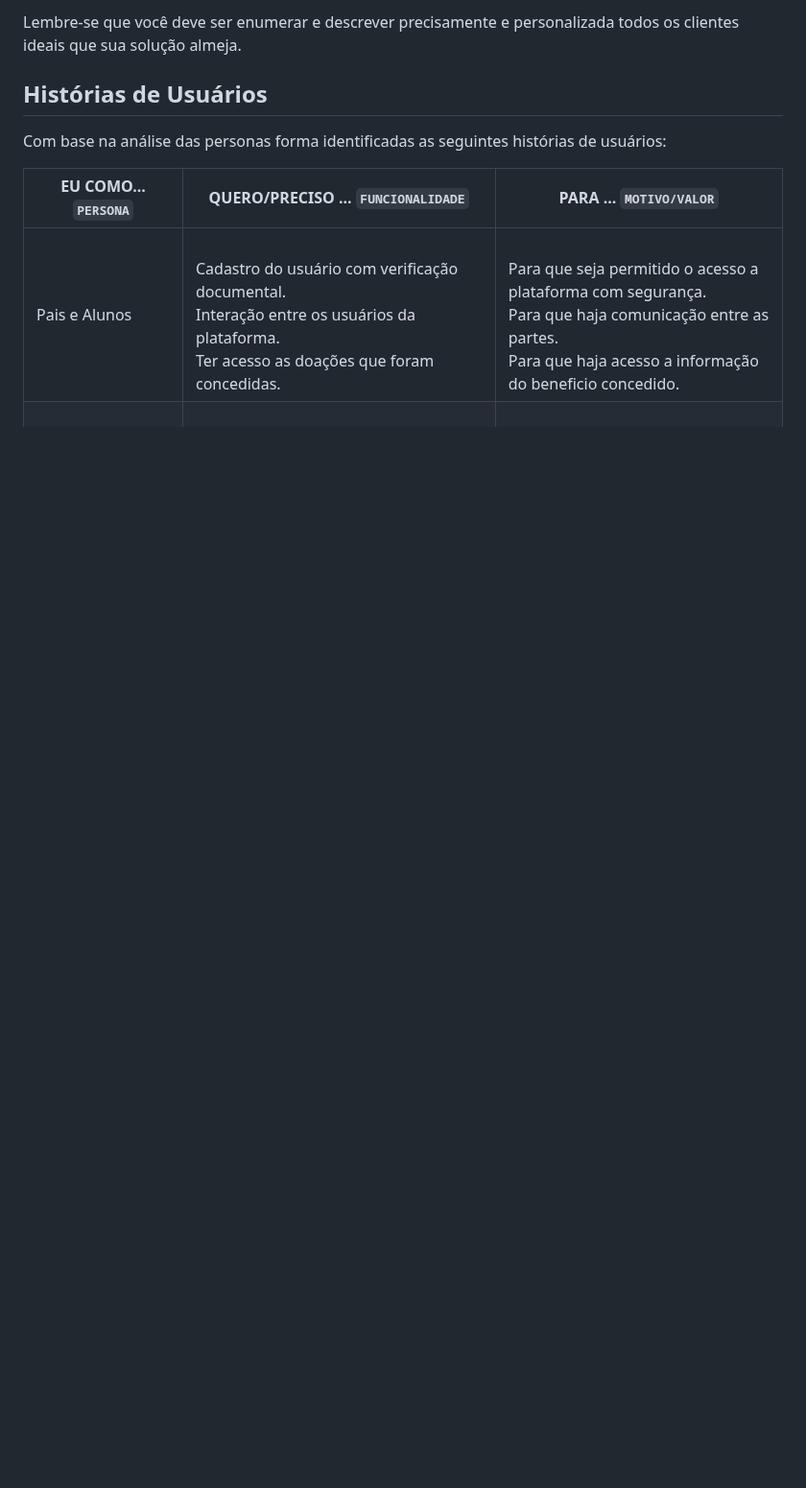
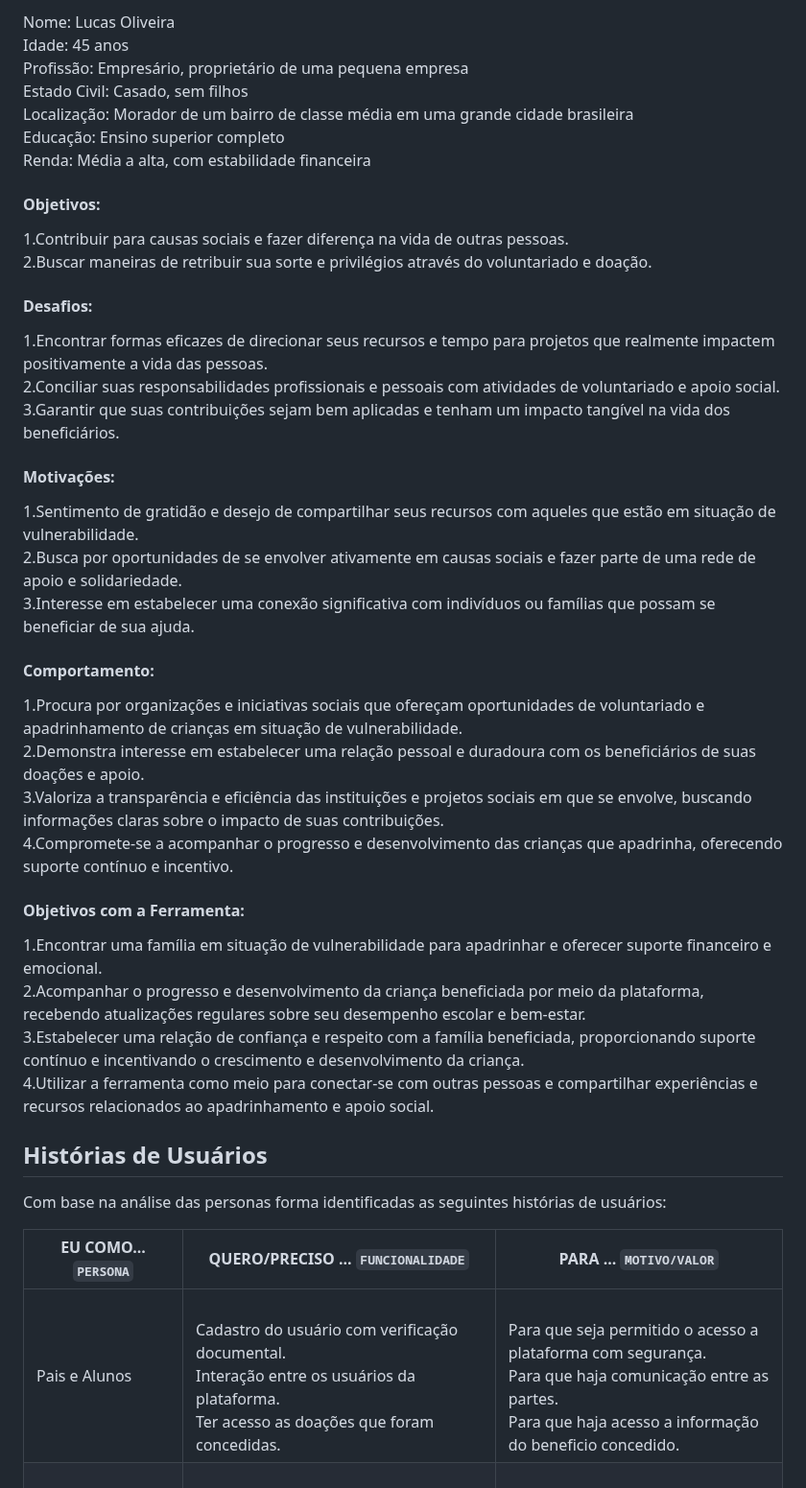
Before and after one commit to ICEI-PUC-Minas-PMV-ADS/PMV-ADS-2024-1-E2-IntApp-Proj-T3-Grupo2, a Markdown page: docs/02-Especificação do Projeto.md, the part around one of its changes. Shown at 96% size. Rendered like a GitHub page; blank space fills up the shorter version.

```diff
--- a/docs/02-Especificação do Projeto.md
+++ b/docs/02-Especificação do Projeto.md
@@ -14,6 +43,38 @@ Enumere e detalhe as personas da sua solução. Para tanto, baseie-se tanto nos
 
 
-Lembre-se que você deve ser enumerar e descrever precisamente e personalizada todos os clientes ideais que sua solução almeja.
+Nome: Lucas Oliveira
+Idade: 45 anos
+Profissão: Empresário, proprietário de uma pequena empresa
+Estado Civil: Casado, sem filhos
+Localização: Morador de um bairro de classe média em uma grande cidade brasileira
+Educação: Ensino superior completo
+Renda: Média a alta, com estabilidade financeira
+#### Objetivos:
+1.Contribuir para causas sociais e fazer diferença na vida de outras pessoas.
+2.Buscar maneiras de retribuir sua sorte e privilégios através do voluntariado e doação.
+#### Desafios:
+1.Encontrar formas eficazes de direcionar seus recursos e tempo para projetos que realmente impactem positivamente a vida das pessoas.
+2.Conciliar suas responsabilidades profissionais e pessoais com atividades de voluntariado e apoio social.
+3.Garantir que suas contribuições sejam bem aplicadas e tenham um impacto tangível na vida dos beneficiários.
+#### Motivações:
+1.Sentimento de gratidão e desejo de compartilhar seus recursos com aqueles que estão em situação de vulnerabilidade.
+2.Busca por oportunidades de se envolver ativamente em causas sociais e fazer parte de uma rede de apoio e solidariedade.
+3.Interesse em estabelecer uma conexão significativa com indivíduos ou famílias que possam se beneficiar de sua ajuda.
+#### Comportamento:
+1.Procura por organizações e iniciativas sociais que ofereçam oportunidades de voluntariado e apadrinhamento de crianças em situação de vulnerabilidade.
+2.Demonstra interesse em estabelecer uma relação pessoal e duradoura com os beneficiários de suas doações e apoio.
+3.Valoriza a transparência e eficiência das instituições e projetos sociais em que se envolve, buscando informações claras sobre o impacto de suas contribuições.
+4.Compromete-se a acompanhar o progresso e desenvolvimento das crianças que apadrinha, oferecendo suporte contínuo e incentivo.
+
+#### Objetivos com a Ferramenta:
+
+1.Encontrar uma família em situação de vulnerabilidade para apadrinhar e oferecer suporte financeiro e emocional.
+2.Acompanhar o progresso e desenvolvimento da criança beneficiada por meio da plataforma, recebendo atualizações regulares sobre seu desempenho escolar e bem-estar.
+3.Estabelecer uma relação de confiança e respeito com a família beneficiada, proporcionando suporte contínuo e incentivando o crescimento e desenvolvimento da criança.
+4.Utilizar a ferramenta como meio para conectar-se com outras pessoas e compartilhar experiências e recursos relacionados ao apadrinhamento e apoio social.
+
+
+
 
 ## Histórias de Usuários
 
```
Also changed, not shown: other parts of docs/02-Especificação do Projeto.md (+31 -2 lines).
